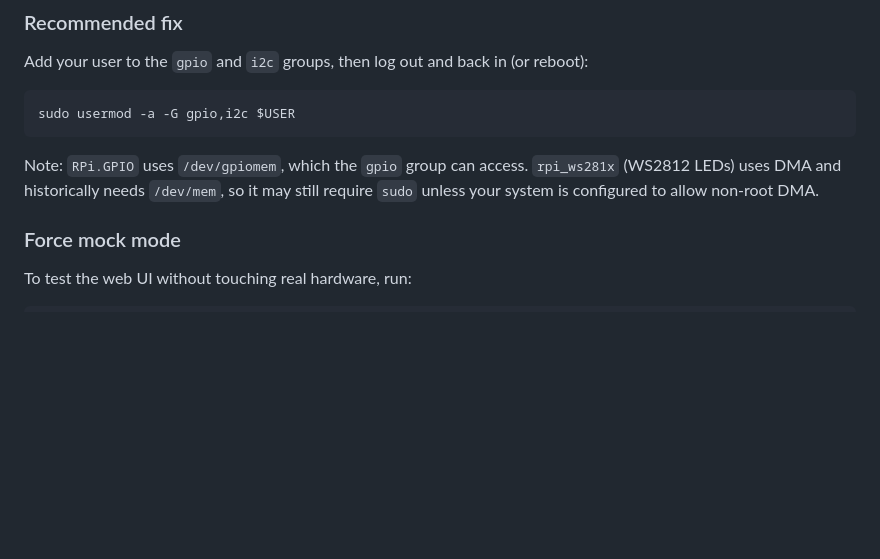
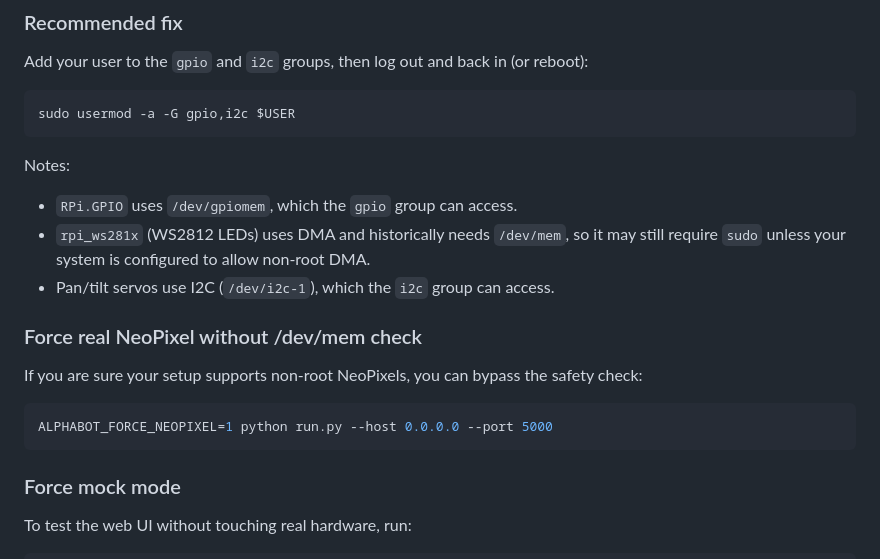
Before and after one commit to TANGO-projet/AlphaBot2-test-platform, a Markdown page: README.md, the part around the change. Rendered like a GitHub page; blank space fills up the shorter version.

Commit message:
Document I2C and ALPHABOT_FORCE_NEOPIXEL options

````diff
--- a/README.md
+++ b/README.md
@@ -89,7 +89,18 @@ Add your user to the `gpio` and `i2c` groups, then log out and back in (or reboo
 sudo usermod -a -G gpio,i2c $USER
 ```
 
-Note: `RPi.GPIO` uses `/dev/gpiomem`, which the `gpio` group can access. `rpi_ws281x` (WS2812 LEDs) uses DMA and historically needs `/dev/mem`, so it may still require `sudo` unless your system is configured to allow non-root DMA.
+Notes:
+* `RPi.GPIO` uses `/dev/gpiomem`, which the `gpio` group can access.
+* `rpi_ws281x` (WS2812 LEDs) uses DMA and historically needs `/dev/mem`, so it may still require `sudo` unless your system is configured to allow non-root DMA.
+* Pan/tilt servos use I2C (`/dev/i2c-1`), which the `i2c` group can access.
+
+### Force real NeoPixel without /dev/mem check
+
+If you are sure your setup supports non-root NeoPixels, you can bypass the safety check:
+
+```bash
+ALPHABOT_FORCE_NEOPIXEL=1 python run.py --host 0.0.0.0 --port 5000
+```
 
 ### Force mock mode
 
````
